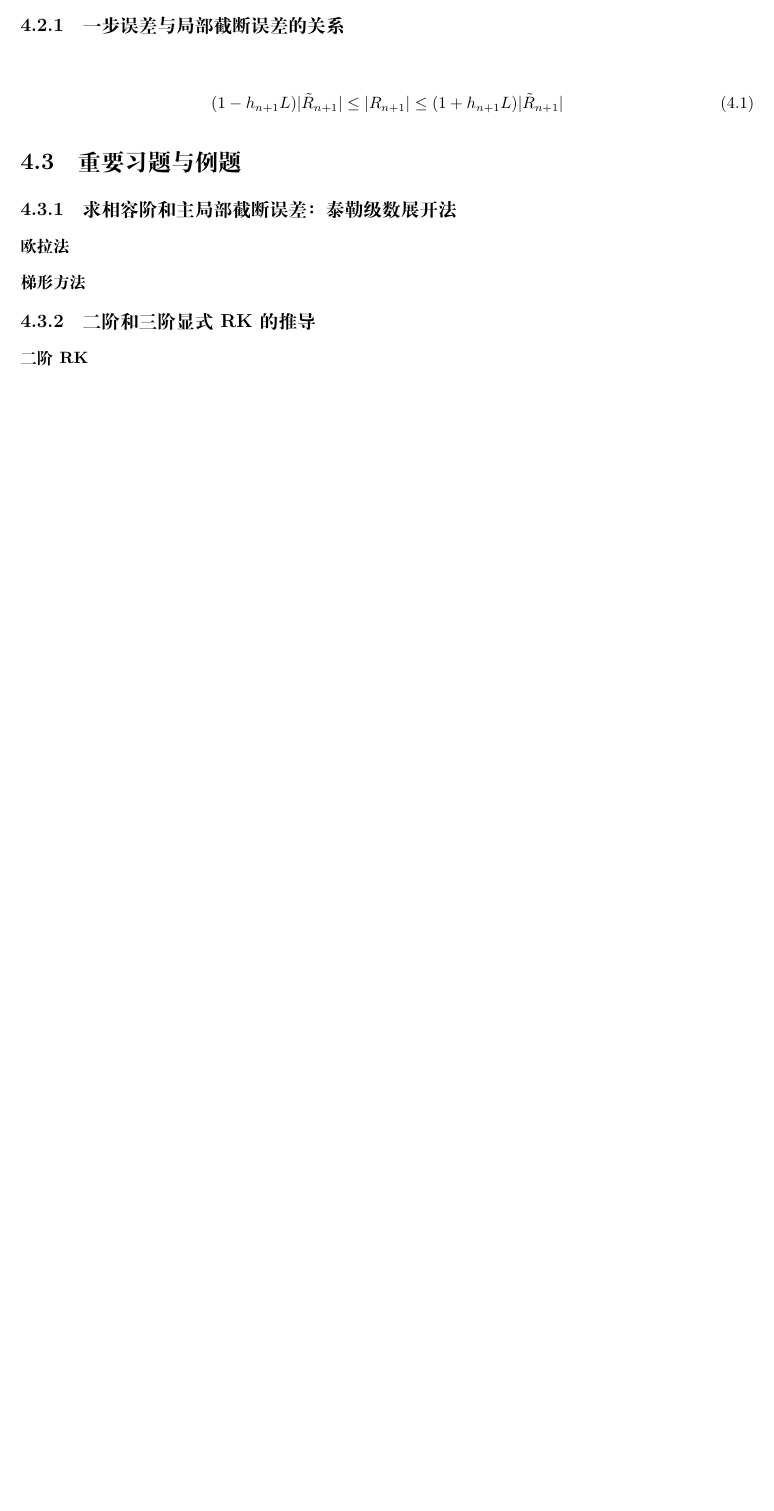
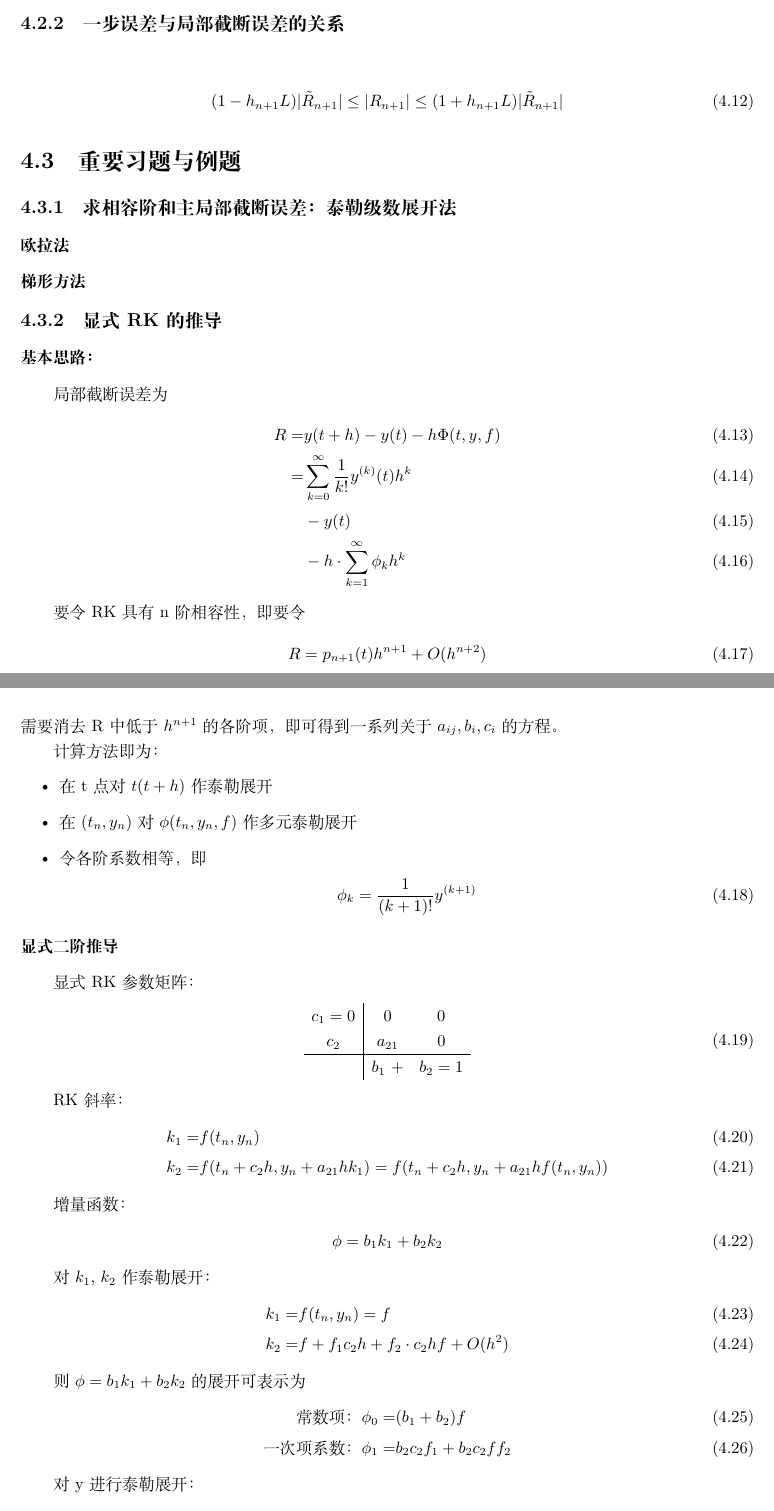
Before and after one commit to ArmourPiercer1/Numerical-Analysis-Exam-Minimum, a LaTeX book (Exam Appendix/Exam_Appendix.tex): part of page 13 of 13 before the commit and two parts of pages 14 and 15 of 17 after it, the two joined at a grey line, cut so that both start at the same text, the shorter picture padded with empty space. Compiled offline with XeLaTeX.

Commit message:
在Appendix中补充了二阶和三阶RK的推导

```diff
--- a/Exam Appendix/Exam_Appendix.tex
+++ b/Exam Appendix/Exam_Appendix.tex
@@ -275,5 +308,70 @@ Note：分片线性插值只要做泰勒展开即可；
 
 \subsubsection{梯形方法}
 
-\subsection{二阶和三阶显式RK的推导}
-\subsubsection{二阶RK}
+\subsection{显式RK的推导}
+\subsubsection{基本思路：}
+
+局部截断误差为
+    \begin{align}
+        R=&y(t+h)-y(t)-h\Phi(t,y,f)\\
+            =&\sum_{k=0}^\infty \frac{1}{k!}y^{(k)}(t)h^k\\
+            &-y(t)\\
+            &-h\cdot\sum_{k=1}^\infty \phi_k h^k
+    \end{align}
+
+
+要令RK具有n阶相容性，即要令
+\begin{align}
+    R=p_{n+1}(t)h^{n+1}+O(h^{n+2})
+\end{align}
+需要消去R中低于$h^{n+1}$的各阶项，即可得到一系列关于$a_{ij},b_i,c_i$的方程。
+
+计算方法即为：
+\begin{itemize}
+    \item 在t点对$t(t+h)$作泰勒展开
+    \item 在$(t_n,y_n)$对$\phi(t_n,y_n,f)$作多元泰勒展开
+    \item 令各阶系数相等，即
+    \begin{align}
+        \phi_k=\frac{1}{(k+1)!}y^{(k+1)}
+    \end{align}
+\end{itemize}
+
+\subsubsection{显式二阶推导}
+显式RK参数矩阵：
+\begin{align}
+    \begin{array}{c|cc}
+        c_1=0 & 0 & 0 \\
+        c_2 & a_{21} & 0 \\
+        \hline
+         & b_1\,\,+ &  b_2=1
+    \end{array}
+\end{align}
+
+RK斜率：
+\begin{align}
+    k_1=&f(t_n,y_n)\\
+    k_2=&f(t_n+c_2h,y_n+a_{21}hk_1)=f(t_n+c_2h,y_n+a_{21}hf(t_n,y_n))
+\end{align}
+
+增量函数：
+\begin{align}
+    \phi=b_1k_1+b_2k_2
+\end{align}
+
+对$k_1$, $k_2$作泰勒展开：
+\begin{align}
+    k_1=&f(t_n,y_n)=f\\
+    k_2=&f+f_1c_2h+f_2\cdot c_2hf+O(h^2)
+\end{align}
+
+则$\phi=b_1k_1+b_2k_2$的展开可表示为
+\begin{align}
+    \text{常数项：}\phi_0=&(b_1+b_2)f\\
+    \text{一次项系数：}\phi_1=&b_2c_2f_1+b_2c_2ff_2
+\end{align}
+
+对y进行泰勒展开：
+\begin{align}
+    y'=&f(t,y)\\
+    y''=&\frac{\partial f}{\partial t}+\frac{\partial f}{\partial y}\frac{\partial y}{\partial t}=f_1+ff_2
+\end{align}
@@ -279,0 +406 @@ Note：分片线性插值只要做泰勒展开即可；
+    k_2=&f(t_n+c_2h,y_n+a_{21}hk_1)\\
```
Also changed, not shown: Exam Appendix/Exam_Appendix.pdf, Numerical_Analysis_Exam_Minimum.pdf, Exam Appendix/Exam_Appendix.tex (114 more changed lines), 7 other files.
